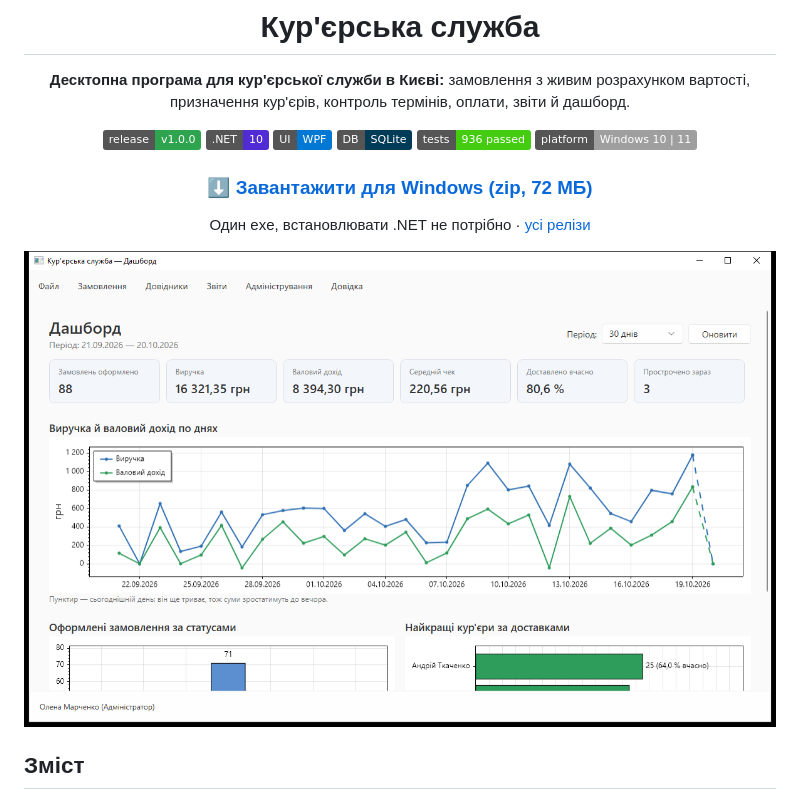
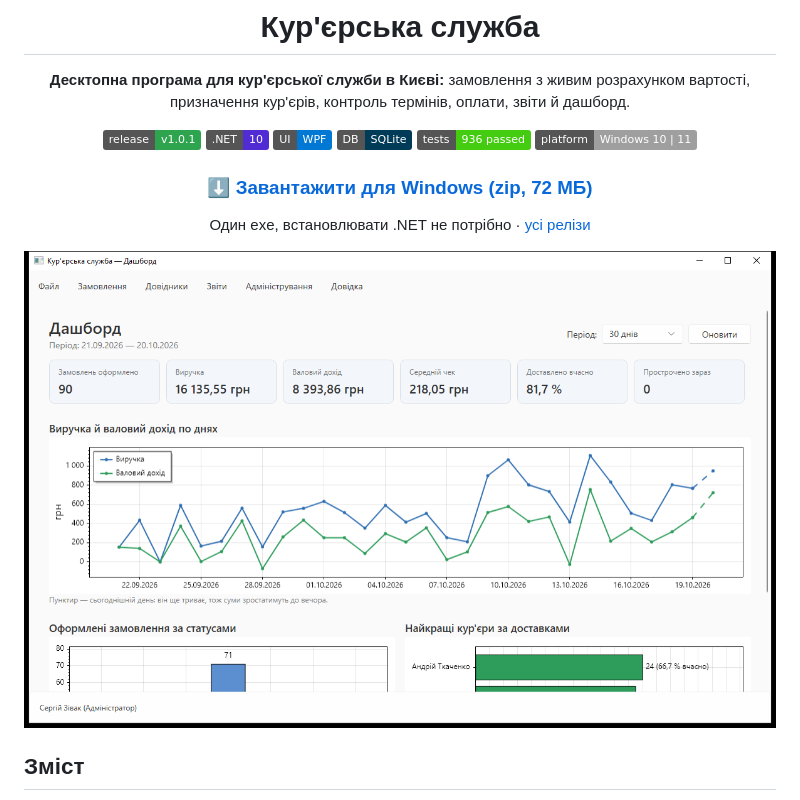
Before and after one commit to zivak0707-lang/courier-service, a Markdown page: README.md, the part around one of its changes. GitHub-like rendering; pictures changed too: assets/screenshots/dashboard.png; badges without logos.

Commit message:
docs: README — знімки з новим адміністратором, посилання на реліз 1.0.1

```diff
--- a/README.md
+++ b/README.md
@@ -5,7 +5,7 @@
 **Десктопна програма для кур'єрської служби в Києві:** замовлення з живим розрахунком вартості,<br>
 призначення кур'єрів, контроль термінів, оплати, звіти й дашборд.
 
-[![Release](https://img.shields.io/badge/release-v1.0.0-2ea44f)](https://github.com/zivak0707-lang/courier-service/releases/latest)
+[![Release](https://img.shields.io/badge/release-v1.0.1-2ea44f)](https://github.com/zivak0707-lang/courier-service/releases/latest)
 ![.NET 10](https://img.shields.io/badge/.NET-10-512BD4)
 ![WPF](https://img.shields.io/badge/UI-WPF-0078D4)
 ![SQLite](https://img.shields.io/badge/DB-SQLite-003B57)
```
Also changed, not shown: other parts of README.md (+1 -1 lines), assets/screenshots/courier.png, assets/screenshots/new-order.png, assets/screenshots/order-card.png, assets/screenshots/orders.png, assets/screenshots/waybill.png.
